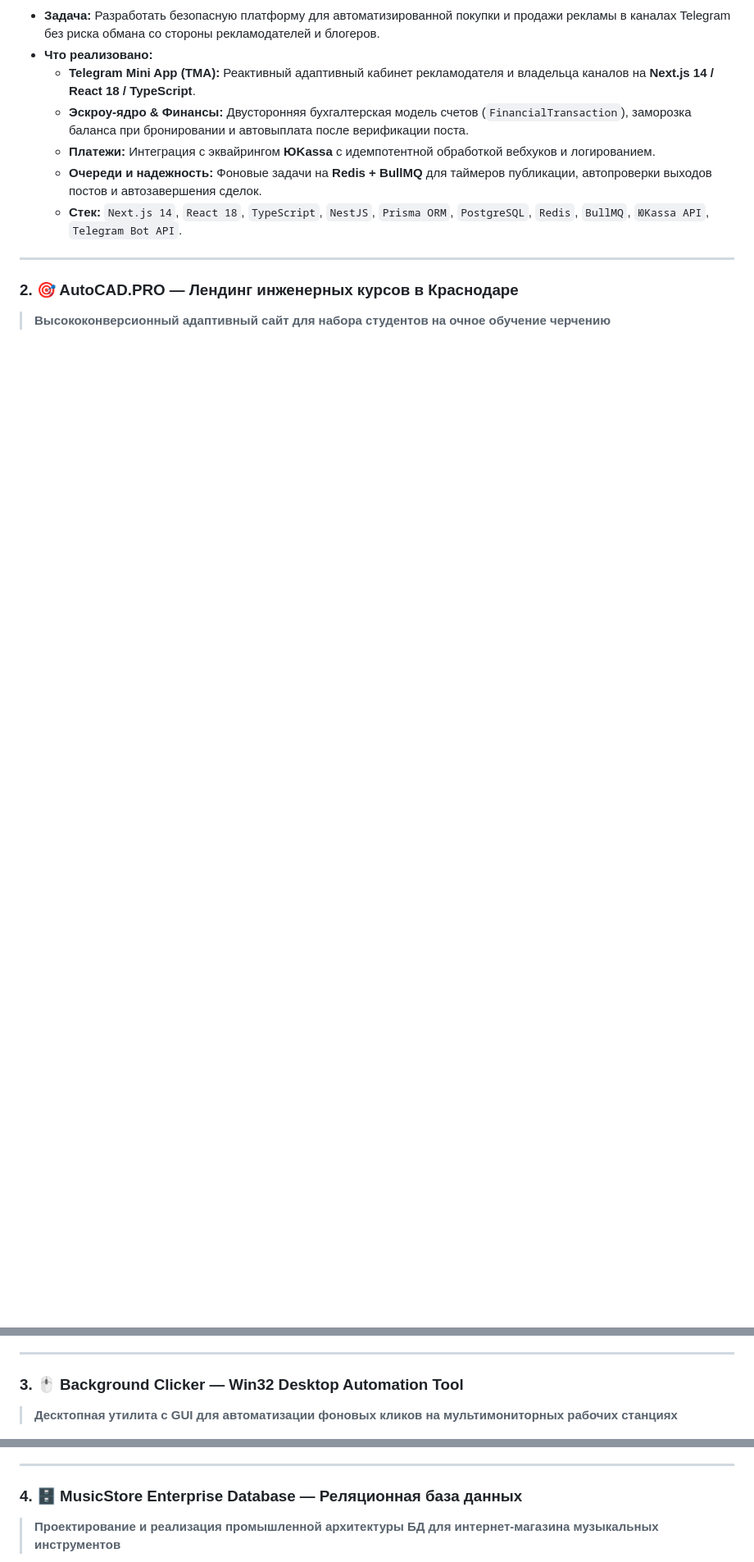
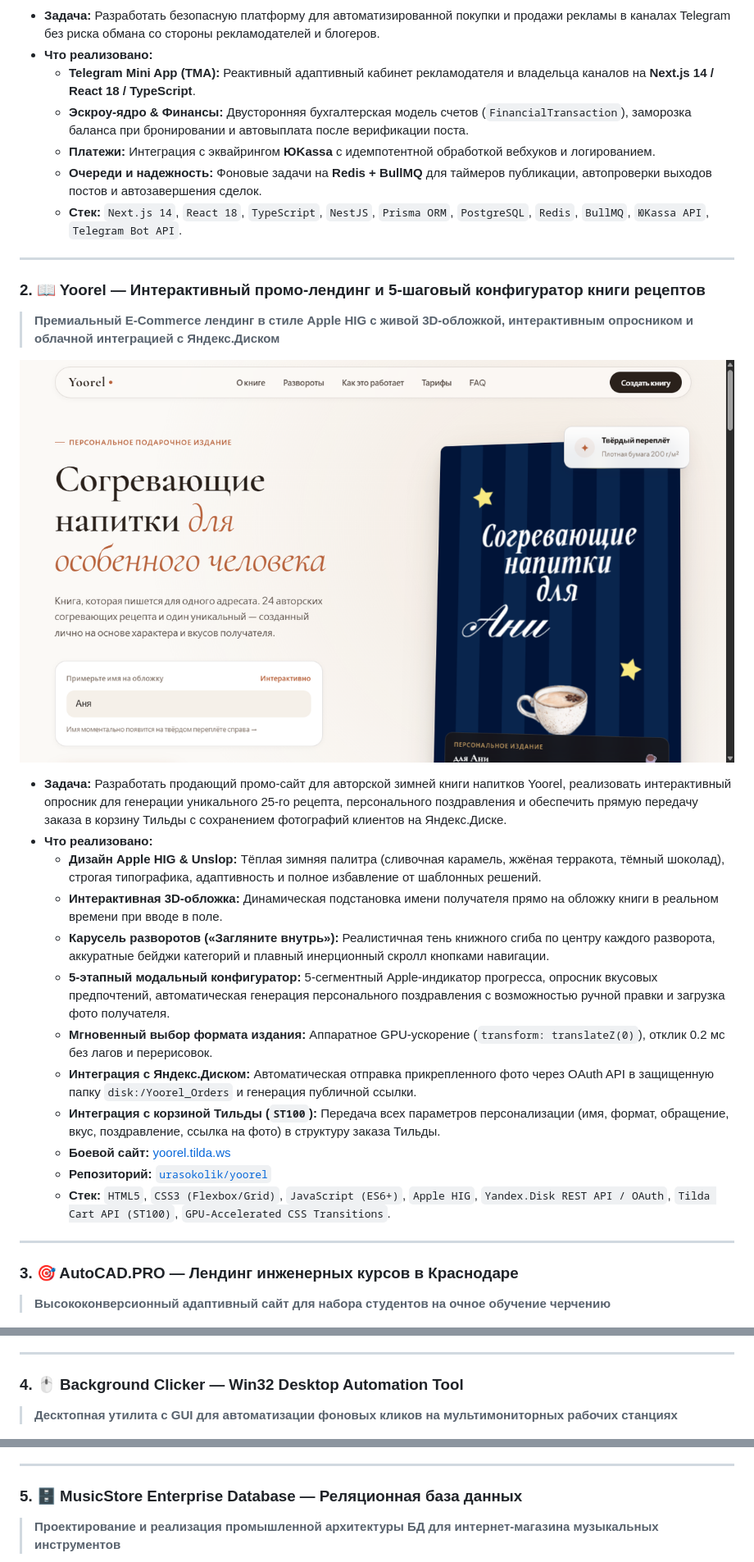
Before and after one commit to urasokolik/urasokolik, a Markdown page: README.md, 3 parts joined by grey strips. Shown at 82% size. GitHub-like rendering; pictures changed too: screenshots/yoorel-winter-book.png (added); blank space fills up the shorter version.

Commit message:
docs(profile): add Yoorel interactive winter book landing and configurator case

```diff
--- a/README.md
+++ b/README.md
@@ -50,7 +50,27 @@
 
 ---
 
-### 2. 🎯 AutoCAD.PRO — Лендинг инженерных курсов в Краснодаре
+### 2. 📖 Yoorel — Интерактивный промо-лендинг и 5-шаговый конфигуратор книги рецептов
+> **Премиальный E-Commerce лендинг в стиле Apple HIG с живой 3D-обложкой, интерактивным опросником и облачной интеграцией с Яндекс.Диском**
+
+![Yoorel Winter Book](./screenshots/yoorel-winter-book.png)
+
+- **Задача:** Разработать продающий промо-сайт для авторской зимней книги напитков Yoorel, реализовать интерактивный опросник для генерации уникального 25-го рецепта, персонального поздравления и обеспечить прямую передачу заказа в корзину Тильды с сохранением фотографий клиентов на Яндекс.Диске.
+- **Что реализовано:**
+  - **Дизайн Apple HIG & Unslop:** Тёплая зимняя палитра (сливочная карамель, жжёная терракота, тёмный шоколад), строгая типографика, адаптивность и полное избавление от шаблонных решений.
+  - **Интерактивная 3D-обложка:** Динамическая подстановка имени получателя прямо на обложку книги в реальном времени при вводе в поле.
+  - **Карусель разворотов («Загляните внутрь»):** Реалистичная тень книжного сгиба по центру каждого разворота, аккуратные бейджи категорий и плавный инерционный скролл кнопками навигации.
+  - **5-этапный модальный конфигуратор:** 5-сегментный Apple-индикатор прогресса, опросник вкусовых предпочтений, автоматическая генерация персонального поздравления с возможностью ручной правки и загрузка фото получателя.
+  - **Мгновенный выбор формата издания:** Аппаратное GPU-ускорение (`transform: translateZ(0)`), отклик 0.2 мс без лагов и перерисовок.
+  - **Интеграция с Яндекс.Диском:** Автоматическая отправка прикрепленного фото через OAuth API в защищенную папку `disk:/Yoorel_Orders` и генерация публичной ссылки.
+  - **Интеграция с корзиной Тильды (`ST100`):** Передача всех параметров персонализации (имя, формат, обращение, вкус, поздравление, ссылка на фото) в структуру заказа Тильды.
+  - **Боевой сайт:** [yoorel.tilda.ws](https://yoorel.tilda.ws/)
+  - **Репозиторий:** [`urasokolik/yoorel`](https://github.com/urasokolik/yoorel)
+  - **Стек:** `HTML5`, `CSS3 (Flexbox/Grid)`, `JavaScript (ES6+)`, `Apple HIG`, `Yandex.Disk REST API / OAuth`, `Tilda Cart API (ST100)`, `GPU-Accelerated CSS Transitions`.
+
+---
+
+### 3. 🎯 AutoCAD.PRO — Лендинг инженерных курсов в Краснодаре
 > **Высококонверсионный адаптивный сайт для набора студентов на очное обучение черчению**
 
 ![AutoCAD Landing Page](./screenshots/autocad-pro-landing.png)
@@ -64,7 +84,7 @@
 
 ---
 
-### 3. 🖱️ Background Clicker — Win32 Desktop Automation Tool
+### 4. 🖱️ Background Clicker — Win32 Desktop Automation Tool
 > **Десктопная утилита с GUI для автоматизации фоновых кликов на мультимониторных рабочих станциях**
 
 ![Background Clicker](./screenshots/bg-clicker-desktop.png)
@@ -79,7 +99,7 @@
 
 ---
 
-### 4. 🗄️ MusicStore Enterprise Database — Реляционная база данных
+### 5. 🗄️ MusicStore Enterprise Database — Реляционная база данных
 > **Проектирование и реализация промышленной архитектуры БД для интернет-магазина музыкальных инструментов**
 
 ![MusicStore Database](./screenshots/music-shop-database.png)
```
Also changed, not shown: other parts of README.md (+5 -5 lines).
